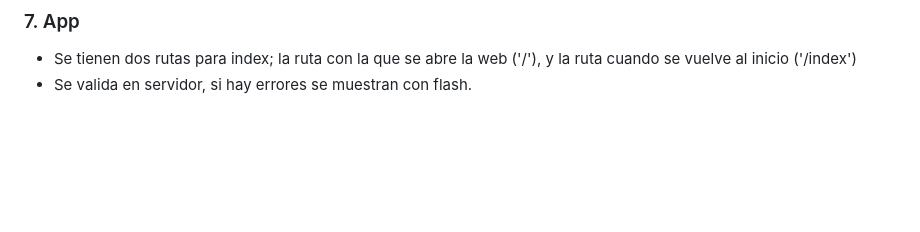
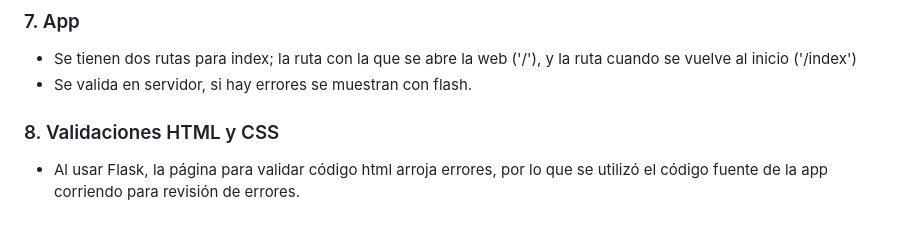
Before and after one commit to isidorapp/desarrollo_web_isidora_calderon, a Markdown page: README.md, the part around the change. Drawn GitHub-style; blank space fills up the shorter version.

```diff
--- a/README.md
+++ b/README.md
@@ -53,3 +53,7 @@ Se muestran las actividades informadas del miembro, junto con las imágenes que
 
 - Se tienen dos rutas para index; la ruta con la que se abre la web ('/'), y la ruta cuando se vuelve al inicio ('/index')
 - Se valida en servidor, si hay errores se muestran con flash.
+
+### 8. Validaciones HTML y CSS
+
+- Al usar Flask, la página para validar código html arroja errores, por lo que se utilizó el código fuente de la app corriendo para revisión de errores.
```
